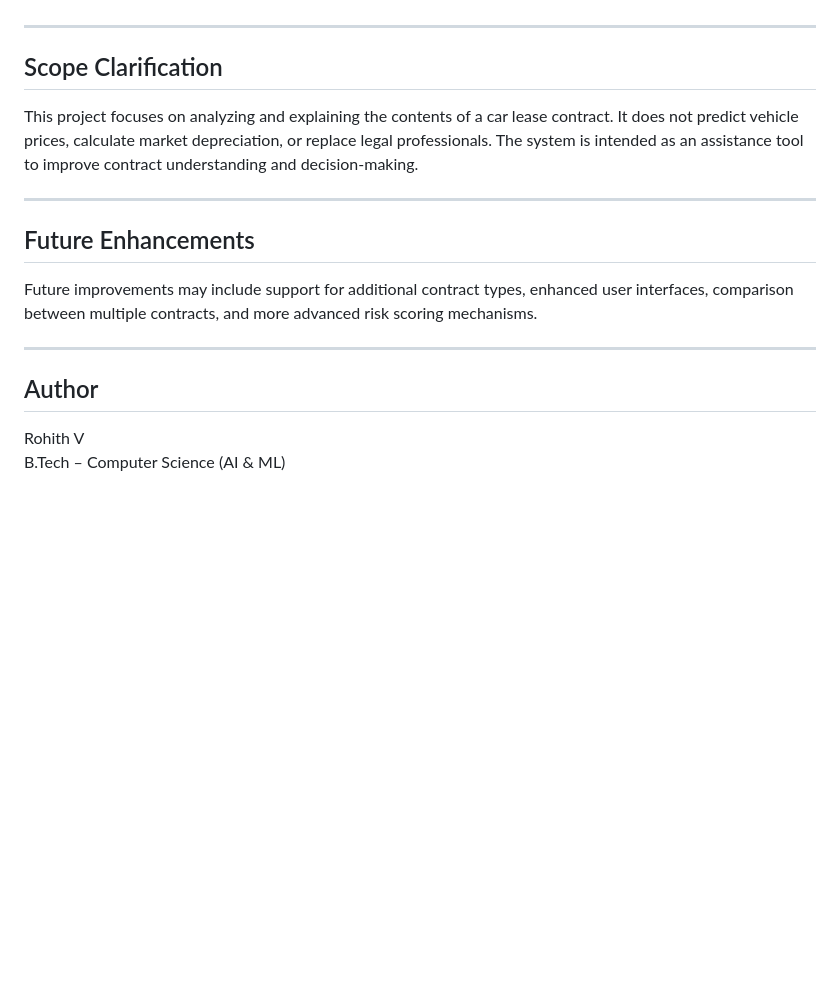
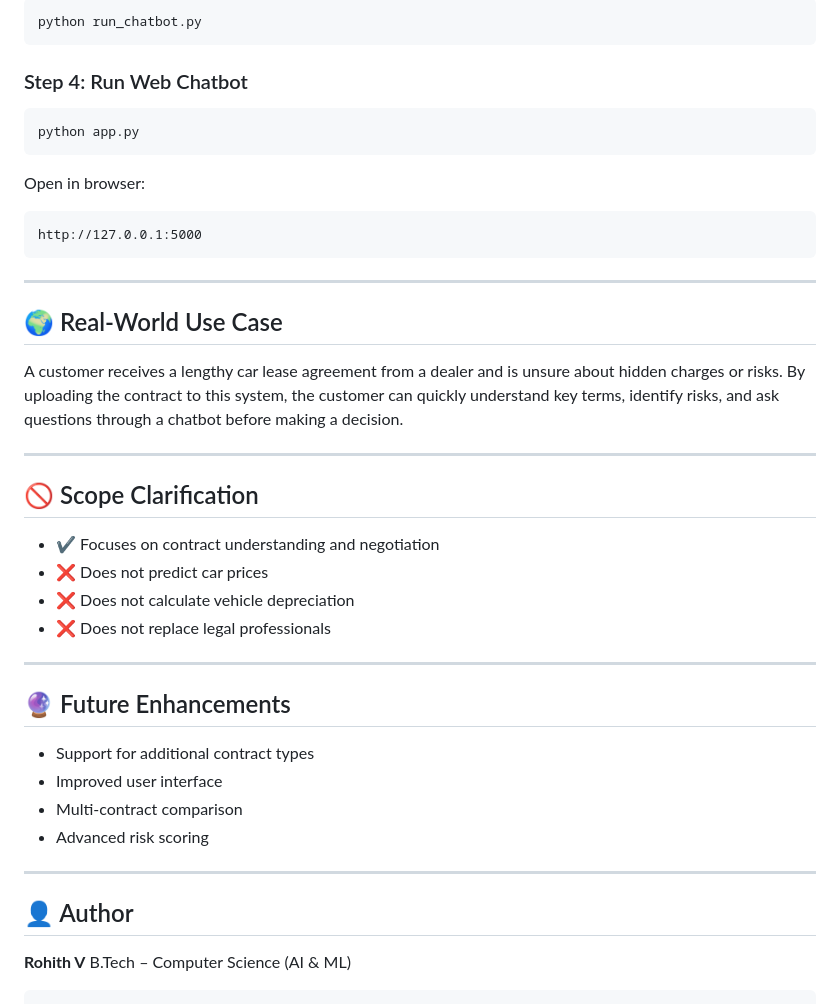
Before and after one commit to springboardmentor443m-coder/LLM-Driven-Car-lease-contract-review-and-Negotiation-AI-Assisstant, a Markdown page: README.md, the part around the change printed below. GitHub-like rendering; blank space fills up the shorter version.

````diff
--- a/README.md
+++ b/README.md
@@ -79,19 +147,49 @@ In a real-world scenario, a customer receives a car lease agreement from a deale
+```bash
+python run_chatbot.py
+```
+
+### Step 4: Run Web Chatbot
+
+```bash
+python app.py
+```
+
+Open in browser:
+
+```
+http://127.0.0.1:5000
+```
 
 ---
 
-## Scope Clarification
+## 🌍 Real-World Use Case
 
-This project focuses on analyzing and explaining the contents of a car lease contract. It does not predict vehicle prices, calculate market depreciation, or replace legal professionals. The system is intended as an assistance tool to improve contract understanding and decision-making.
+A customer receives a lengthy car lease agreement from a dealer and is unsure about hidden charges or risks.
+By uploading the contract to this system, the customer can quickly understand key terms, identify risks, and ask questions through a chatbot before making a decision.
 
 ---
 
-## Future Enhancements
+## 🚫 Scope Clarification
 
-Future improvements may include support for additional contract types, enhanced user interfaces, comparison between multiple contracts, and more advanced risk scoring mechanisms.
+* ✔ Focuses on contract understanding and negotiation
+* ❌ Does not predict car prices
+* ❌ Does not calculate vehicle depreciation
+* ❌ Does not replace legal professionals
 
 ---
 
-## Author
+## 🔮 Future Enhancements
 
-Rohith V
+* Support for additional contract types
+* Improved user interface
+* Multi-contract comparison
+* Advanced risk scoring
+
+---
+
+## 👤 Author
+
+**Rohith V**
 B.Tech – Computer Science (AI & ML)
+
+```
````
Also changed, not shown: other parts of README.md (+102 -34 lines).
